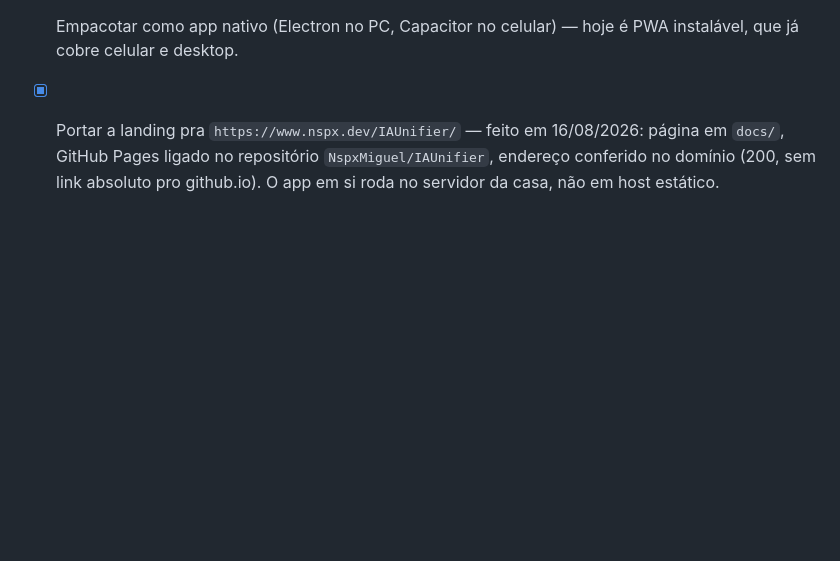
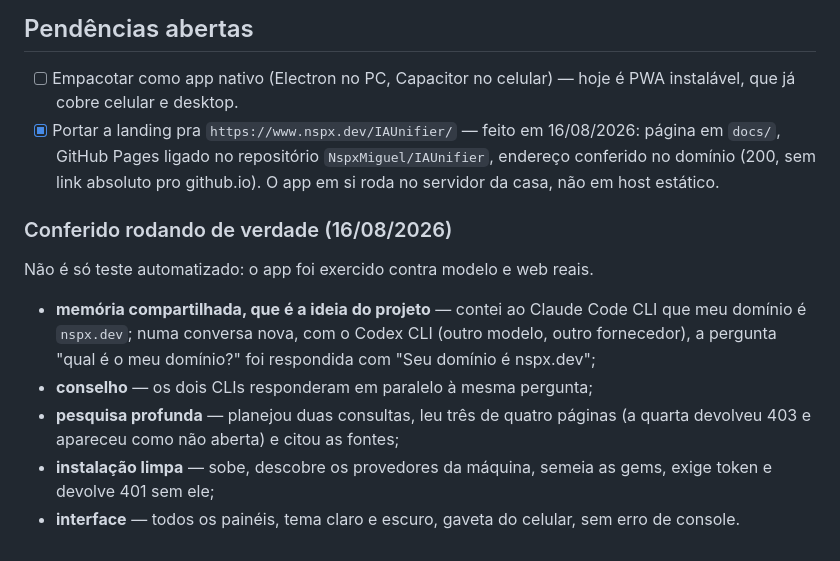
Before and after one commit to NspxMiguel/Nuvo, a Markdown page: PEDIDOS.md, the part around the change. GitHub-like rendering; blank space fills up the shorter version.

Commit message:
Registra a conferência feita com modelos reais

```diff
--- a/PEDIDOS.md
+++ b/PEDIDOS.md
@@ -161,3 +161,19 @@ funcionamento e teste.
       `NspxMiguel/IAUnifier`, endereço conferido no domínio (200, sem link
       absoluto pro github.io). O app em si roda no servidor da casa, não em
       host estático.
+
+### Conferido rodando de verdade (16/08/2026)
+
+Não é só teste automatizado: o app foi exercido contra modelo e web reais.
+
+- **memória compartilhada, que é a ideia do projeto** — contei ao Claude Code
+  CLI que meu domínio é `nspx.dev`; numa conversa nova, com o Codex CLI (outro
+  modelo, outro fornecedor), a pergunta "qual é o meu domínio?" foi respondida
+  com "Seu domínio é nspx.dev";
+- **conselho** — os dois CLIs responderam em paralelo à mesma pergunta;
+- **pesquisa profunda** — planejou duas consultas, leu três de quatro páginas
+  (a quarta devolveu 403 e apareceu como não aberta) e citou as fontes;
+- **instalação limpa** — sobe, descobre os provedores da máquina, semeia as
+  gems, exige token e devolve 401 sem ele;
+- **interface** — todos os painéis, tema claro e escuro, gaveta do celular, sem
+  erro de console.
```
